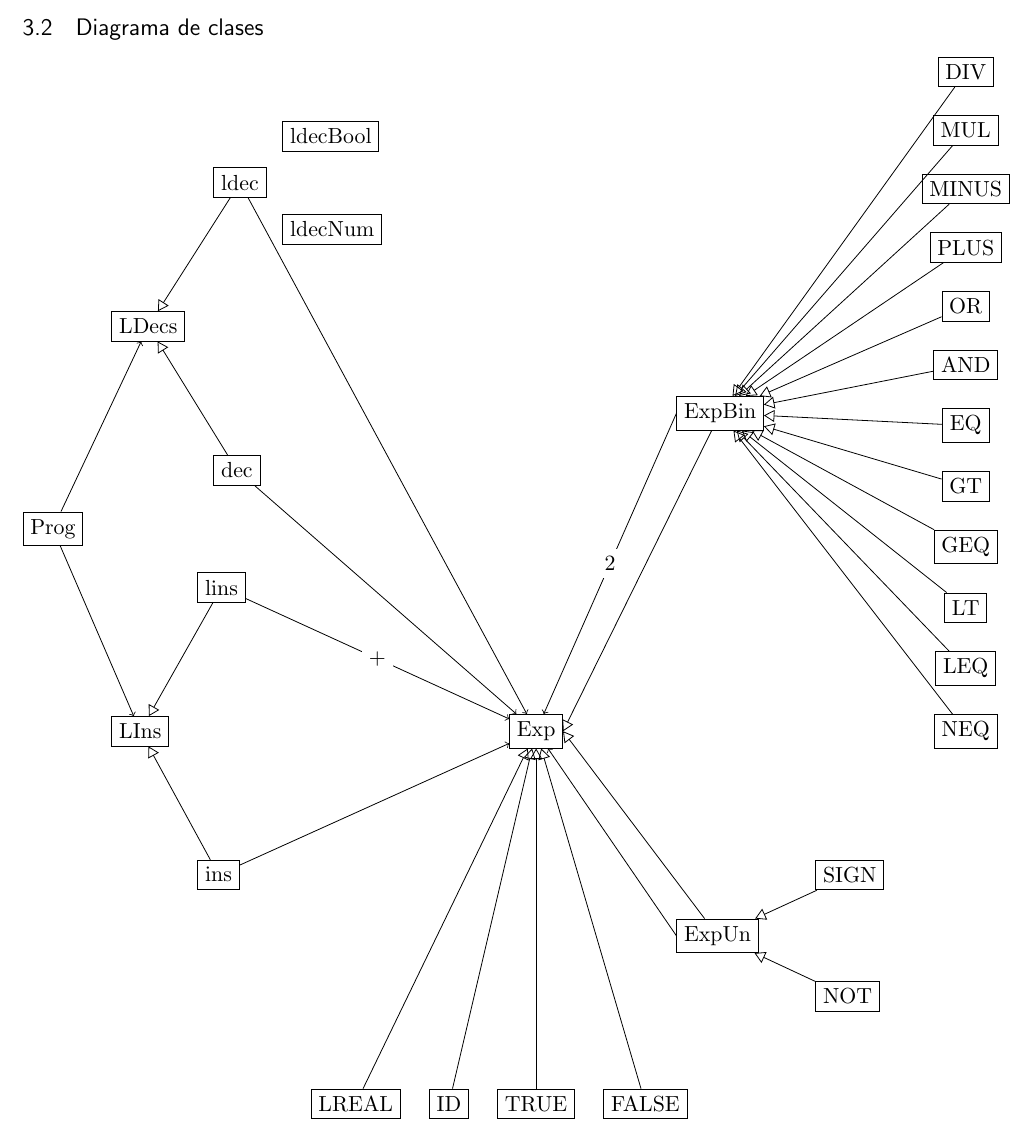
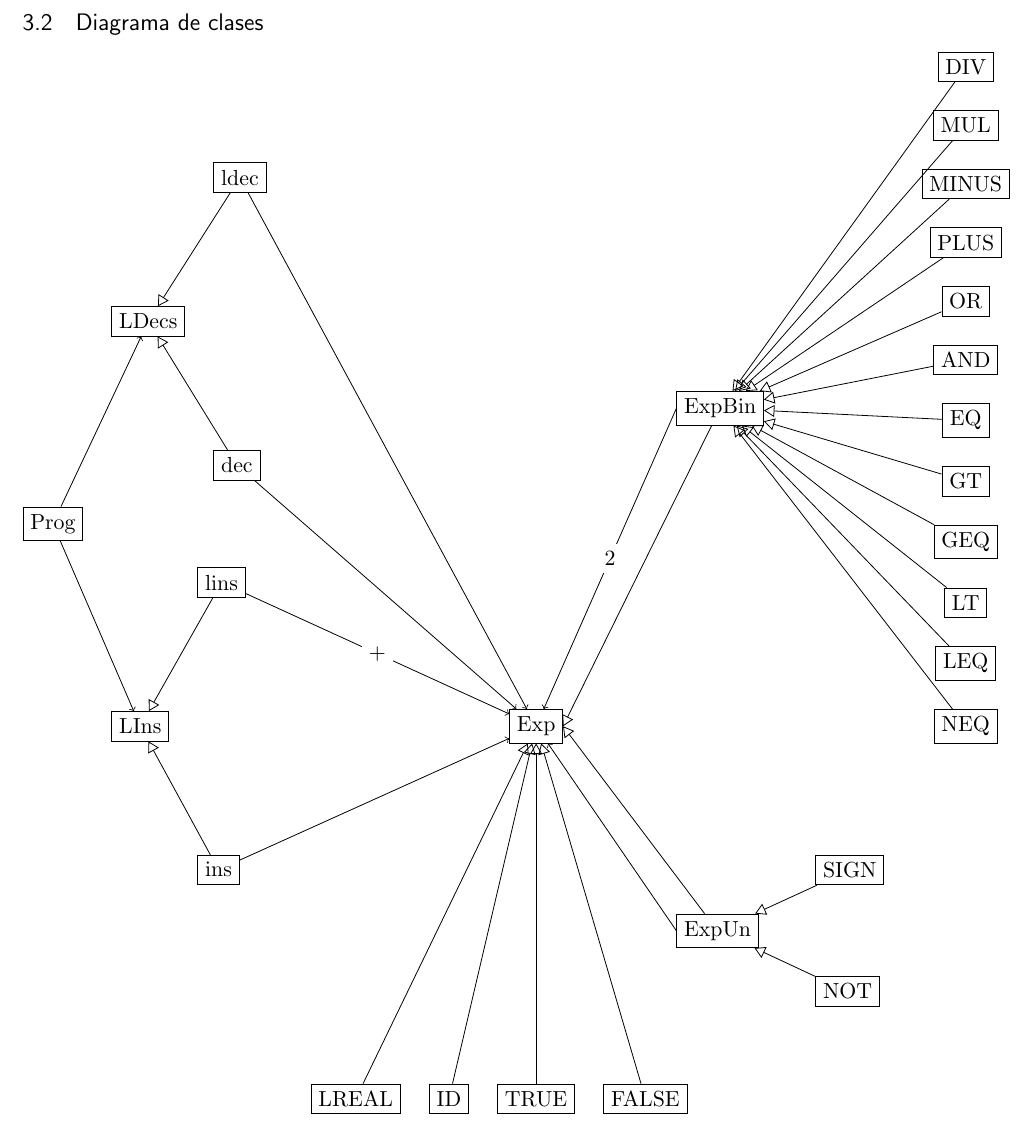
Before and after one commit to Godh3x/pl, a LaTeX document (Practice/Documentation/MemoriaPL.tex, which reads Practice/Documentation/Abstract_Syntax/Abstract_Syntax.tex): part of page 14 of 19, cut so that both start at the same text. Compiled offline with pdfLaTeX.

Commit message:
pdf build

```diff
--- a/Practice/Documentation/Abstract_Syntax/Abstract_Syntax.tex
+++ b/Practice/Documentation/Abstract_Syntax/Abstract_Syntax.tex
@@ -103,9 +103,6 @@
       \node[rectangle, draw=black, above right=3 and .5of prog] (ldecs) {LDecs};
 
       \node[rectangle, draw=black, above right=2 and .5 of ldecs] (ldec) {ldec};
-
-      \node[rectangle, draw=black, above right=.4 of ldec] (ldecb) {ldecBool};
-      \node[rectangle, draw=black, below right=.4 of ldec] (ldecn) {ldecNum};
 
       \node[rectangle, draw=black, below right=2 and .5 of ldecs] (dec) {dec};
 
```
Also changed, not shown: Practice/Documentation/MemoriaPL.pdf.
